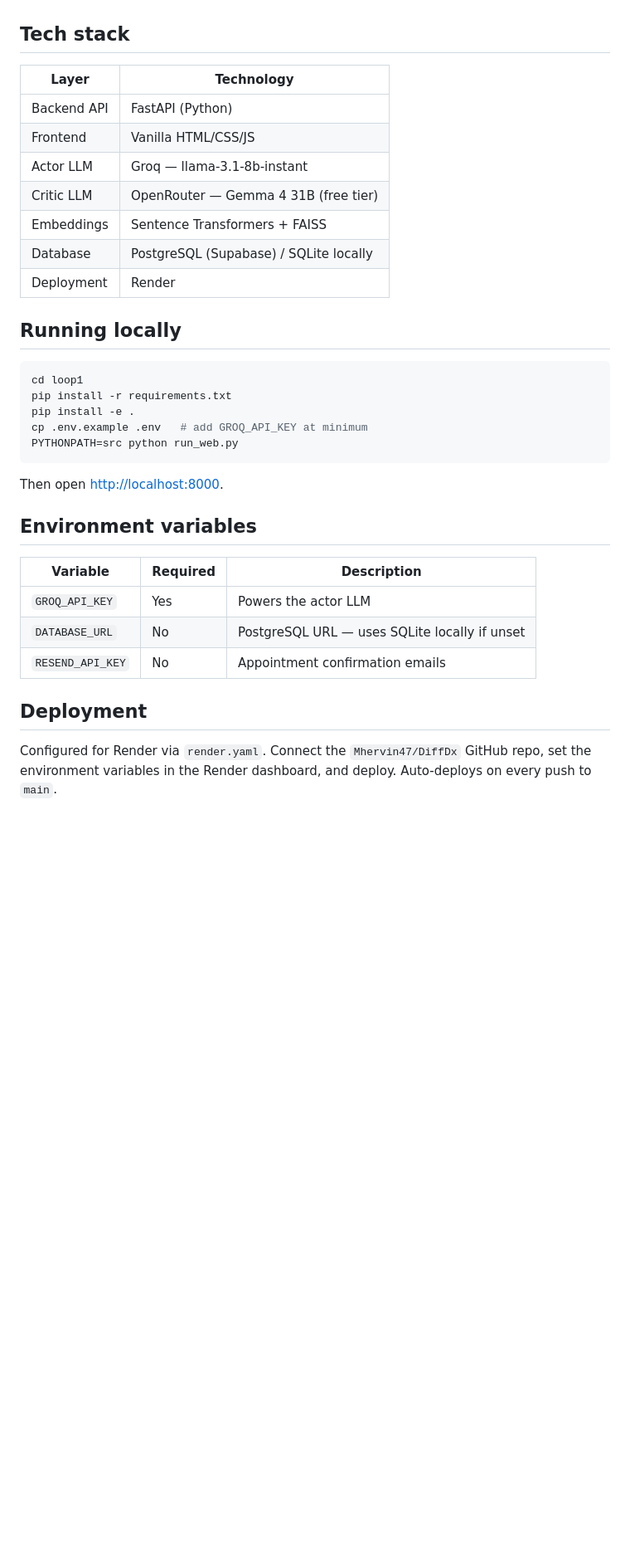
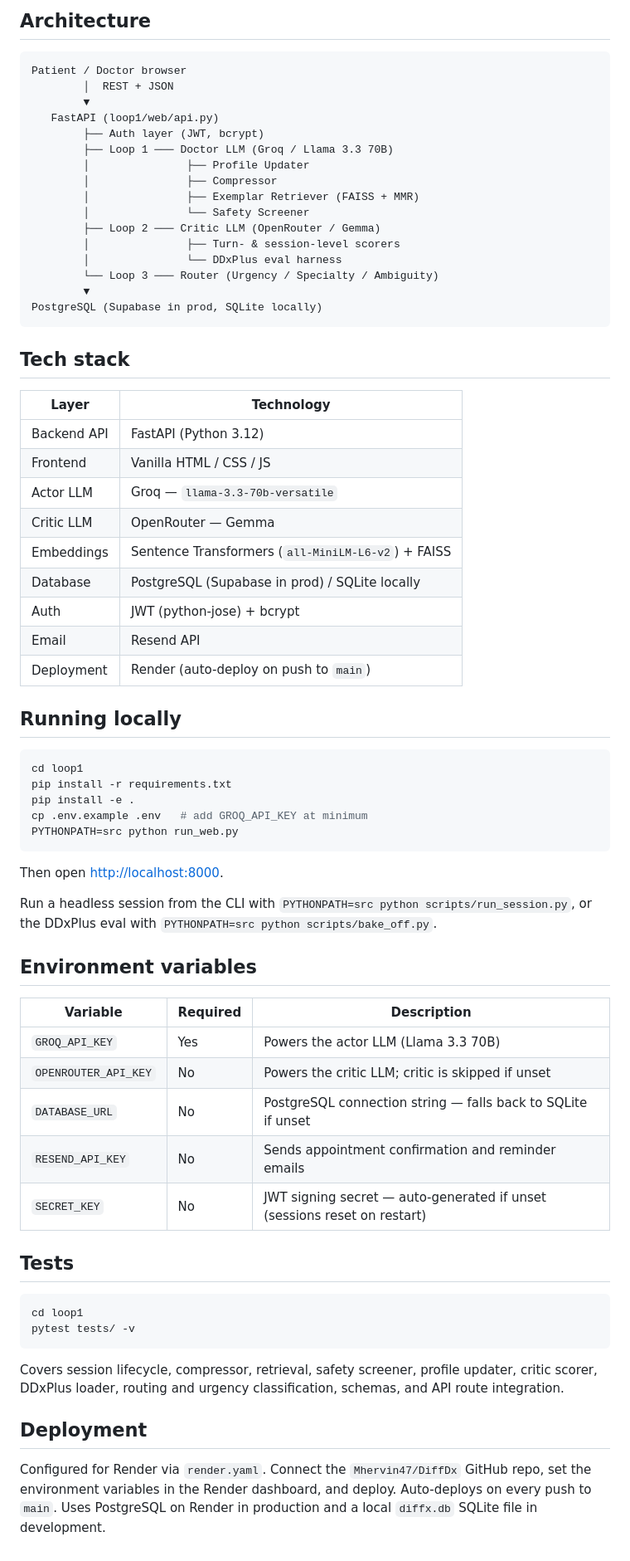
Before and after one commit to Mhervin47/DiffDx, a Markdown page: README.md, the part around one of its changes. Shown at 83% size. GitHub-like rendering; blank space fills up the shorter version.

````diff
--- a/README.md
+++ b/README.md
@@ -59,15 +90,37 @@ The web app wraps this engine in a clinical workflow:
+## Architecture
+
+```
+Patient / Doctor browser
+        │  REST + JSON
+        ▼
+   FastAPI (loop1/web/api.py)
+        ├── Auth layer (JWT, bcrypt)
+        ├── Loop 1 ─── Doctor LLM (Groq / Llama 3.3 70B)
+        │               ├── Profile Updater
+        │               ├── Compressor
+        │               ├── Exemplar Retriever (FAISS + MMR)
+        │               └── Safety Screener
+        ├── Loop 2 ─── Critic LLM (OpenRouter / Gemma)
+        │               ├── Turn- & session-level scorers
+        │               └── DDxPlus eval harness
+        └── Loop 3 ─── Router (Urgency / Specialty / Ambiguity)
+        ▼
+PostgreSQL (Supabase in prod, SQLite locally)
+```
 
 ## Tech stack
 
 | Layer | Technology |
 | --- | --- |
-| Backend API | FastAPI (Python) |
-| Frontend | Vanilla HTML/CSS/JS |
-| Actor LLM | Groq — llama-3.1-8b-instant |
-| Critic LLM | OpenRouter — Gemma 4 31B (free tier) |
-| Embeddings | Sentence Transformers + FAISS |
-| Database | PostgreSQL (Supabase) / SQLite locally |
-| Deployment | Render |
+| Backend API | FastAPI (Python 3.12) |
+| Frontend | Vanilla HTML / CSS / JS |
+| Actor LLM | Groq — `llama-3.3-70b-versatile` |
+| Critic LLM | OpenRouter — Gemma |
+| Embeddings | Sentence Transformers (`all-MiniLM-L6-v2`) + FAISS |
+| Database | PostgreSQL (Supabase in prod) / SQLite locally |
+| Auth | JWT (python-jose) + bcrypt |
+| Email | Resend API |
+| Deployment | Render (auto-deploy on push to `main`) |
 
 ## Running locally
 
@@ -81,14 +134,27 @@ PYTHONPATH=src python run_web.py
 
 Then open <http://localhost:8000>.
 
+Run a headless session from the CLI with `PYTHONPATH=src python scripts/run_session.py`, or the DDxPlus eval with `PYTHONPATH=src python scripts/bake_off.py`.
+
 ## Environment variables
 
 | Variable | Required | Description |
 | --- | --- | --- |
-| `GROQ_API_KEY` | Yes | Powers the actor LLM |
-| `DATABASE_URL` | No | PostgreSQL URL — uses SQLite locally if unset |
-| `RESEND_API_KEY` | No | Appointment confirmation emails |
+| `GROQ_API_KEY` | Yes | Powers the actor LLM (Llama 3.3 70B) |
+| `OPENROUTER_API_KEY` | No | Powers the critic LLM; critic is skipped if unset |
+| `DATABASE_URL` | No | PostgreSQL connection string — falls back to SQLite if unset |
+| `RESEND_API_KEY` | No | Sends appointment confirmation and reminder emails |
+| `SECRET_KEY` | No | JWT signing secret — auto-generated if unset (sessions reset on restart) |
+
+## Tests
+
+```bash
+cd loop1
+pytest tests/ -v
+```
+
+Covers session lifecycle, compressor, retrieval, safety screener, profile updater, critic scorer, DDxPlus loader, routing and urgency classification, schemas, and API route integration.
 
 ## Deployment
 
-Configured for Render via `render.yaml`. Connect the `Mhervin47/DiffDx` GitHub repo, set the environment variables in the Render dashboard, and deploy. Auto-deploys on every push to `main`.
+Configured for Render via `render.yaml`. Connect the `Mhervin47/DiffDx` GitHub repo, set the environment variables in the Render dashboard, and deploy. Auto-deploys on every push to `main`. Uses PostgreSQL on Render in production and a local `diffx.db` SQLite file in development.
````
Also changed, not shown: other parts of README.md (+53 -22 lines).
